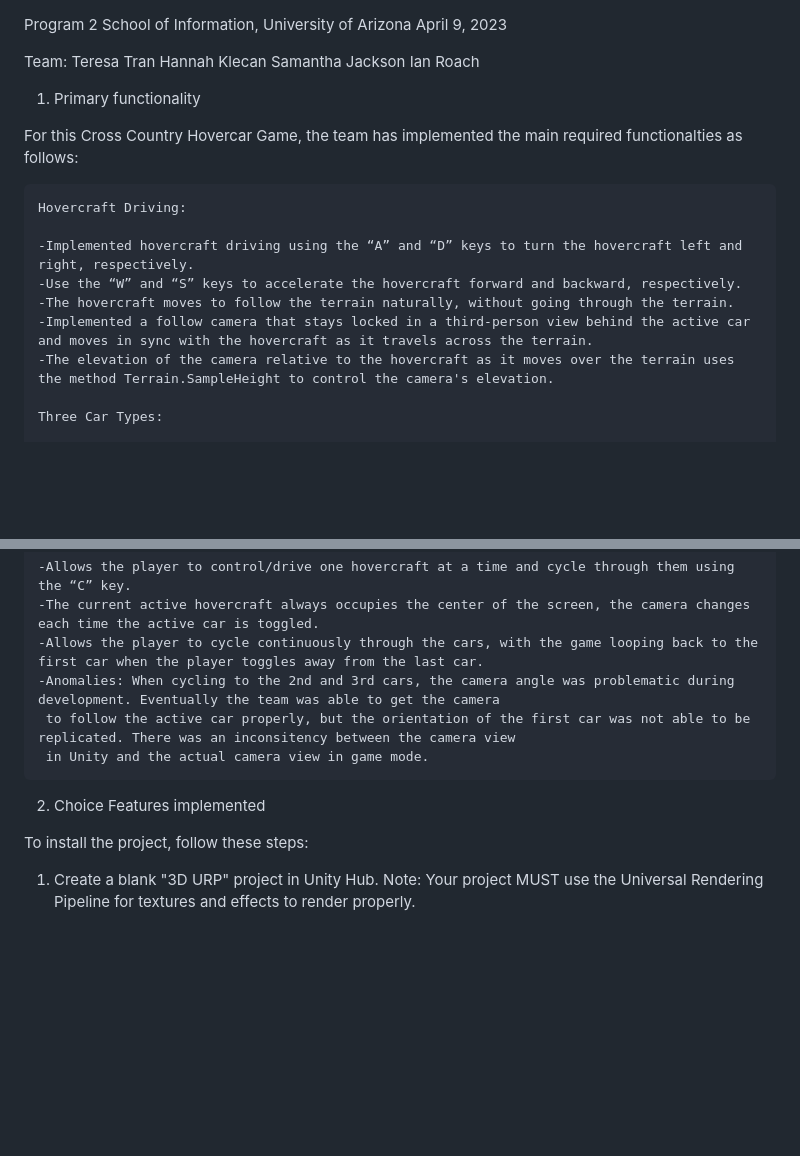
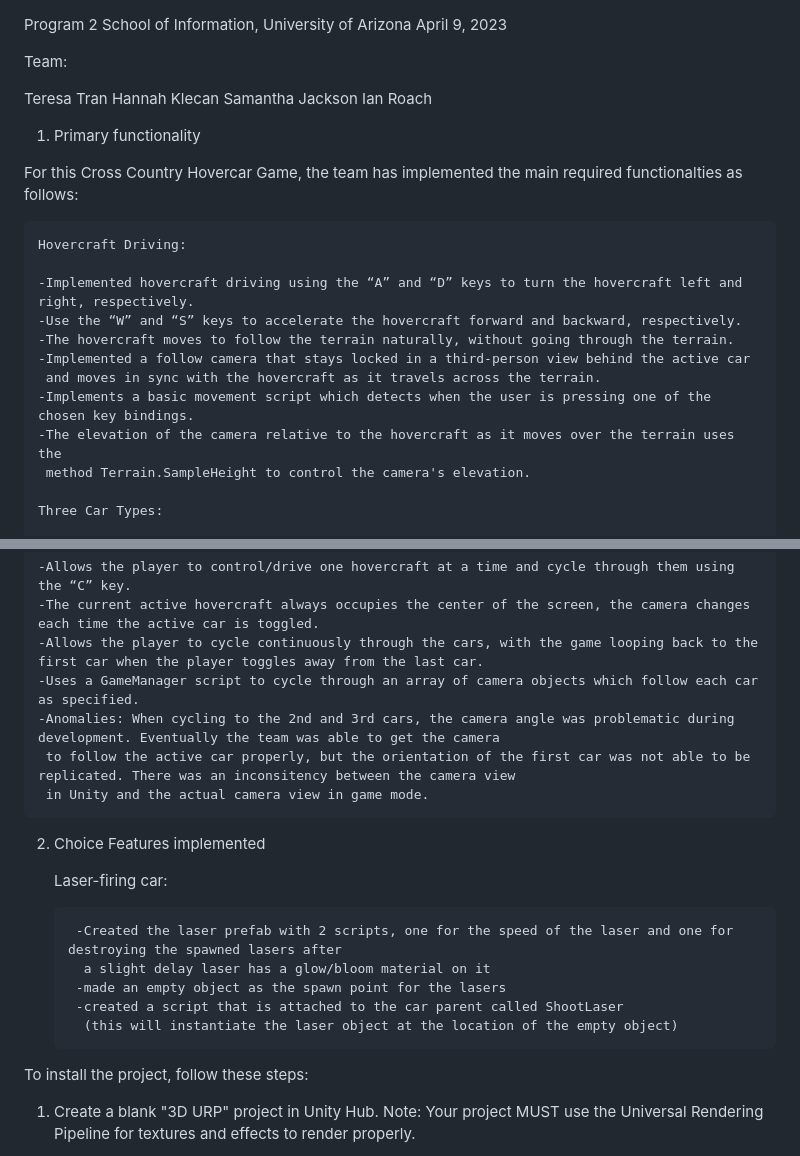
Before and after one commit to DarnUCoolNames/GAME351-Assignment-2, a Markdown page: README.md, 2 parts joined by grey strips. Rendered like a GitHub page; blank space fills up the shorter version.

```diff
--- a/README.md
+++ b/README.md
@@ -3,6 +3,7 @@ School of Information, University of Arizona
 April 9, 2023
 
 Team:
+
 Teresa Tran
 Hannah Klecan
 Samantha Jackson
@@ -17,8 +18,11 @@ For this Cross Country Hovercar Game, the team has implemented the main required
 	-Implemented hovercraft driving using the “A” and “D” keys to turn the hovercraft left and right, respectively.
 	-Use the “W” and “S” keys to accelerate the hovercraft forward and backward, respectively.
 	-The hovercraft moves to follow the terrain naturally, without going through the terrain.
-	-Implemented a follow camera that stays locked in a third-person view behind the active car and moves in sync with the hovercraft as it travels across the terrain.
-	-The elevation of the camera relative to the hovercraft as it moves over the terrain uses the method Terrain.SampleHeight to control the camera's elevation.
+	-Implemented a follow camera that stays locked in a third-person view behind the active car
+	 and moves in sync with the hovercraft as it travels across the terrain.
+	-Implements a basic movement script which detects when the user is pressing one of the chosen key bindings.
+	-The elevation of the camera relative to the hovercraft as it moves over the terrain uses the
+	 method Terrain.SampleHeight to control the camera's elevation.
 
     Three Car Types:
 
@@ -38,6 +42,7 @@ For this Cross Country Hovercar Game, the team has implemented the main required
 	-Allows the player to control/drive one hovercraft at a time and cycle through them using the “C” key.
 	-The current active hovercraft always occupies the center of the screen, the camera changes each time the active car is toggled.
   	-Allows the player to cycle continuously through the cars, with the game looping back to the first car when the player toggles away from the last car.
+	-Uses a GameManager script to cycle through an array of camera objects which follow each car as specified.
 	-Anomalies: When cycling to the 2nd and 3rd cars, the camera angle was problematic during development. Eventually the team was able to get the camera
 	 to follow the active car properly, but the orientation of the first car was not able to be replicated. There was an inconsitency between the camera view
 	 in Unity and the actual camera view in game mode.
@@ -45,6 +50,13 @@ For this Cross Country Hovercar Game, the team has implemented the main required
 
 2. Choice Features implemented
 
+	Laser-firing car:
+
+		-Created the laser prefab with 2 scripts, one for the speed of the laser and one for destroying the spawned lasers after
+		 a slight delay laser has a glow/bloom material on it
+		-made an empty object as the spawn point for the lasers
+		-created a script that is attached to the car parent called ShootLaser
+		 (this will instantiate the laser object at the location of the empty object)
 
 
 To install the project, follow these steps:
```
